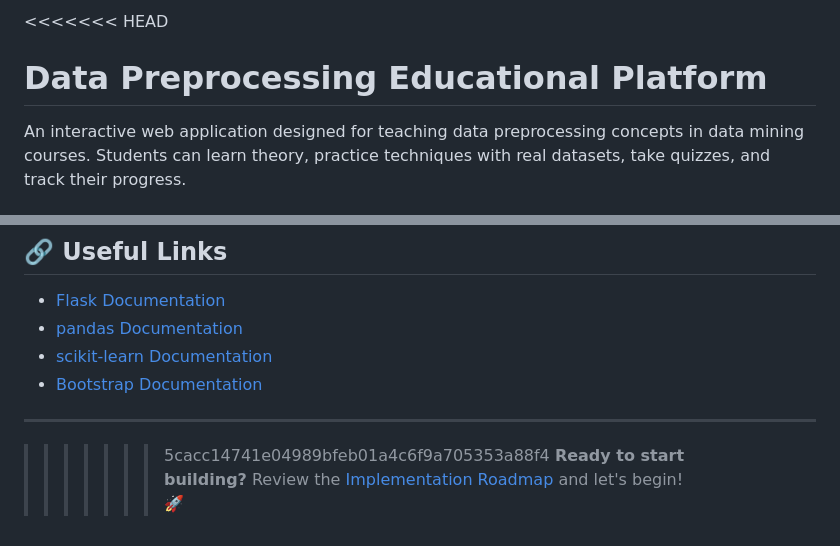
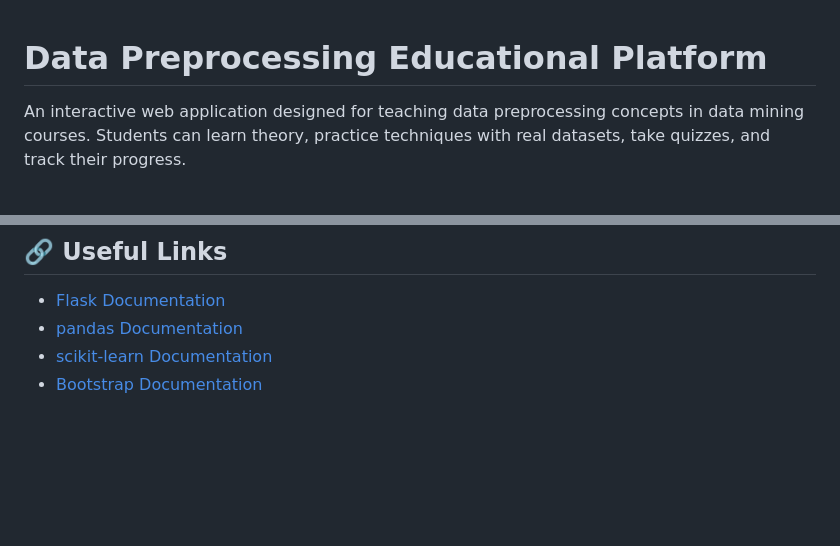
Before and after one commit to Arturogv15/Preprocesamiento-de-datos-BOB, a Markdown page: README.md, 2 parts joined by grey strips. GitHub-like rendering; blank space fills up the shorter version.

```diff
--- a/README2.md
+++ b/README.md
@@ -1,4 +1,4 @@
-<<<<<<< HEAD
+
 # Data Preprocessing Educational Platform
 
 An interactive web application designed for teaching data preprocessing concepts in data mining courses. Students can learn theory, practice techniques with real datasets, take quizzes, and track their progress.
@@ -641,8 +641,3 @@ For questions or issues:
 - [pandas Documentation](https://pandas.pydata.org/docs/)
 - [scikit-learn Documentation](https://scikit-learn.org/stable/)
 - [Bootstrap Documentation](https://getbootstrap.com/docs/)
-
----
-
->>>>>>> 5cacc14741e04989bfeb01a4c6f9a705353a88f4
-**Ready to start building?** Review the [Implementation Roadmap](IMPLEMENTATION_ROADMAP.md) and let's begin! 🚀
```
